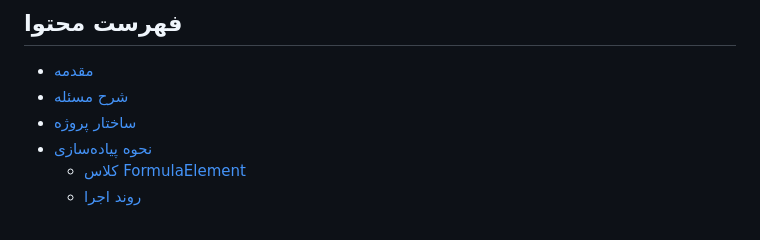
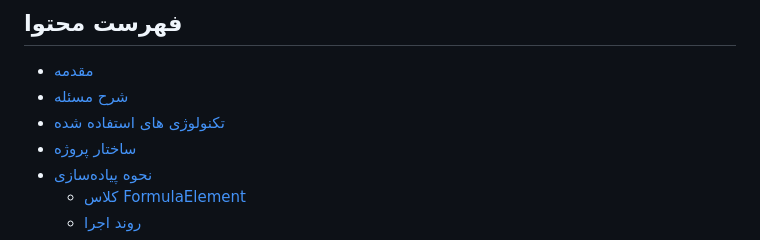
Before and after one commit to hashemian1382/HW1_WebProgramming2025, a Markdown page: README.md, the part around the change printed below. Rendered like a GitHub page.

```diff
--- a/README.md
+++ b/README.md
@@ -24,6 +24,7 @@
 ## فهرست محتوا
 - [مقدمه](#مقدمه)
 - [شرح مسئله](#شرح-مسئله)
+- [تکنولوژی های استفاده شده](#تکنولوژی-های-استفاده-شده)
 - [ساختار پروژه](#ساختار-پروژه)
 - [نحوه پیاده‌سازی](#نحوه-پیاده-سازی)
   - [کلاس FormulaElement](#کلاس-formulaelement)
```
Also changed, not shown: other parts of README.md (+1 -1 lines).
